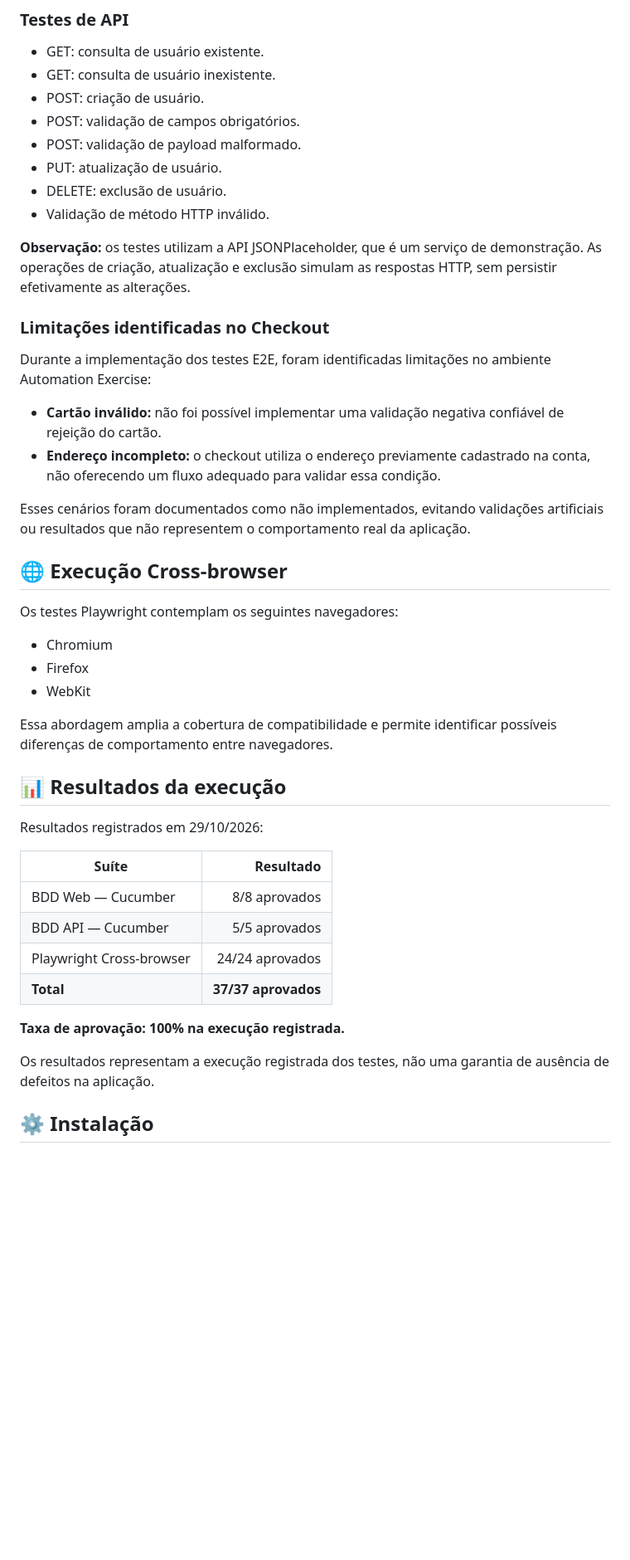
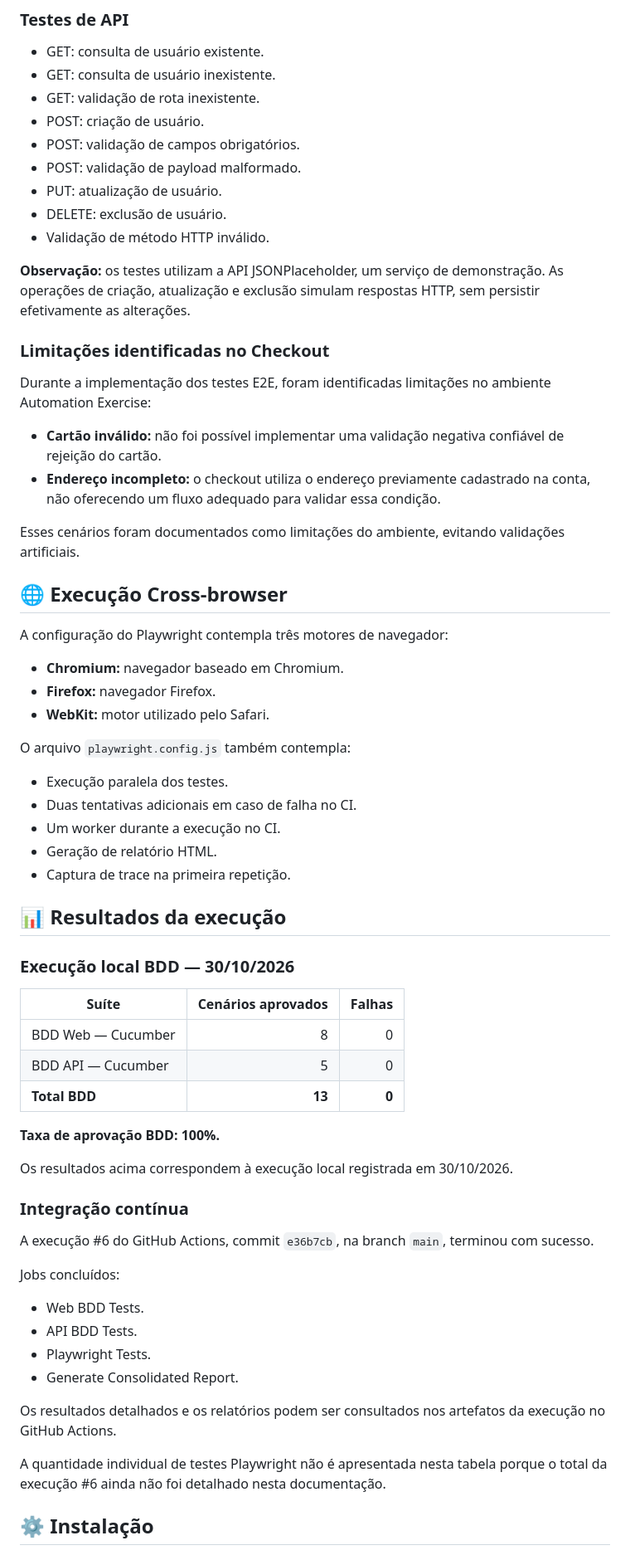
Before and after one commit to diasmoura/outsera-qa-automation, a Markdown page: README.md, the part around one of its changes. Shown at 83% size. Rendered like a GitHub page; blank space fills up the shorter version.

Commit message:
docs: atualiza README e ajusta script de relatorios

```diff
--- a/README.md
+++ b/README.md
@@ -83,6 +84,7 @@ outsera-qa-automation/
 
 - GET: consulta de usuário existente.
 - GET: consulta de usuário inexistente.
+- GET: validação de rota inexistente.
 - POST: criação de usuário.
 - POST: validação de campos obrigatórios.
 - POST: validação de payload malformado.
@@ -90,7 +92,7 @@ outsera-qa-automation/
 - DELETE: exclusão de usuário.
 - Validação de método HTTP inválido.
 
-**Observação:** os testes utilizam a API JSONPlaceholder, que é um serviço de demonstração. As operações de criação, atualização e exclusão simulam as respostas HTTP, sem persistir efetivamente as alterações.
+**Observação:** os testes utilizam a API JSONPlaceholder, um serviço de demonstração. As operações de criação, atualização e exclusão simulam respostas HTTP, sem persistir efetivamente as alterações.
 
 ### Limitações identificadas no Checkout
 
@@ -99,32 +101,52 @@ Durante a implementação dos testes E2E, foram identificadas limitações no am
 - **Cartão inválido:** não foi possível implementar uma validação negativa confiável de rejeição do cartão.
 - **Endereço incompleto:** o checkout utiliza o endereço previamente cadastrado na conta, não oferecendo um fluxo adequado para validar essa condição.
 
-Esses cenários foram documentados como não implementados, evitando validações artificiais ou resultados que não representem o comportamento real da aplicação.
+Esses cenários foram documentados como limitações do ambiente, evitando validações artificiais.
 
 ## 🌐 Execução Cross-browser
 
-Os testes Playwright contemplam os seguintes navegadores:
+A configuração do Playwright contempla três motores de navegador:
 
-- Chromium
-- Firefox
-- WebKit
+- **Chromium:** navegador baseado em Chromium.
+- **Firefox:** navegador Firefox.
+- **WebKit:** motor utilizado pelo Safari.
 
-Essa abordagem amplia a cobertura de compatibilidade e permite identificar possíveis diferenças de comportamento entre navegadores.
+O arquivo `playwright.config.js` também contempla:
+
+- Execução paralela dos testes.
+- Duas tentativas adicionais em caso de falha no CI.
+- Um worker durante a execução no CI.
+- Geração de relatório HTML.
+- Captura de trace na primeira repetição.
 
 ## 📊 Resultados da execução
 
-Resultados registrados em 29/10/2026:
+### Execução local BDD — 30/10/2026
 
-| Suíte | Resultado |
-|---|---:|
-| BDD Web — Cucumber | 8/8 aprovados |
-| BDD API — Cucumber | 5/5 aprovados |
-| Playwright Cross-browser | 24/24 aprovados |
-| **Total** | **37/37 aprovados** |
+| Suíte | Cenários aprovados | Falhas |
+|---|---:|---:|
+| BDD Web — Cucumber | 8 | 0 |
+| BDD API — Cucumber | 5 | 0 |
+| **Total BDD** | **13** | **0** |
 
-**Taxa de aprovação: 100% na execução registrada.**
+**Taxa de aprovação BDD: 100%.**
 
-Os resultados representam a execução registrada dos testes, não uma garantia de ausência de defeitos na aplicação.
+Os resultados acima correspondem à execução local registrada em 30/10/2026.
+
+### Integração contínua
+
+A execução #6 do GitHub Actions, commit `e36b7cb`, na branch `main`, terminou com sucesso.
+
+Jobs concluídos:
+
+- Web BDD Tests.
+- API BDD Tests.
+- Playwright Tests.
+- Generate Consolidated Report.
+
+Os resultados detalhados e os relatórios podem ser consultados nos artefatos da execução no GitHub Actions.
+
+A quantidade individual de testes Playwright não é apresentada nesta tabela porque o total da execução #6 ainda não foi detalhado nesta documentação.
 
 ## ⚙️ Instalação
 
```
Also changed, not shown: other parts of README.md (+62 -26 lines).
